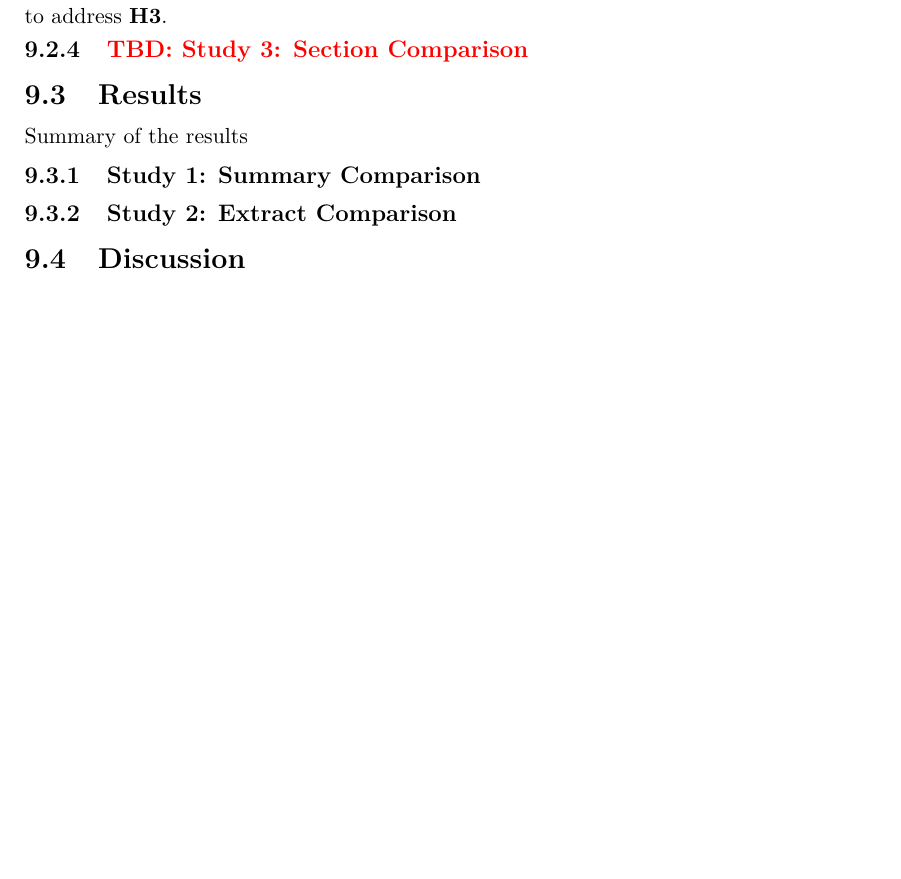
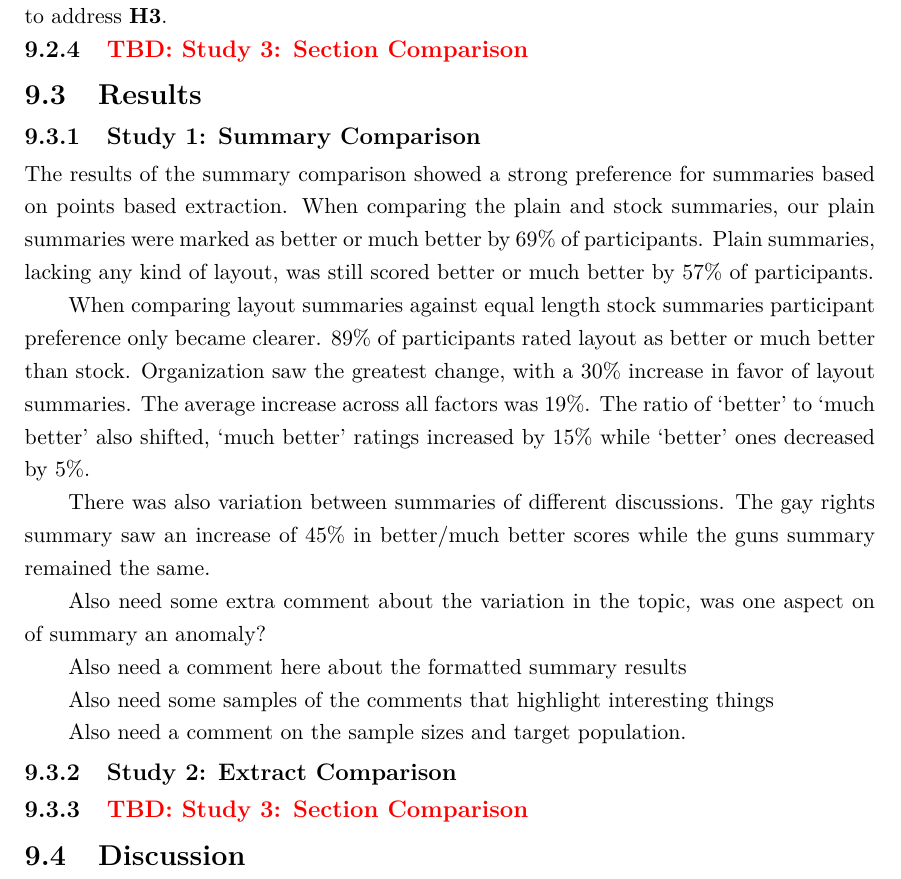
Before and after one commit to charlieegan3/standpoint, a LaTeX thesis (docs/report/abdnthesis.tex, which reads docs/report/evaluation.tex): part of page 32 of 41, cut so that both start at the same text, the shorter picture padded with empty space. Compiled offline with pdfLaTeX.

Commit message:
Begin study 1 results summary
Largely in complete, series of overall observations. Comment for
additional comments in section.

```diff
--- a/docs/report/evaluation.tex
+++ b/docs/report/evaluation.tex
@@ -53,8 +53,22 @@
     \tocless\subsection{\textcolor{red}{TBD: Study 3: Section Comparison}}
 
   \section{Results}
-    Summary of the results
     \subsection{Study 1: Summary Comparison}
+      The results of the summary comparison showed a strong preference for summaries based on points based extraction. When comparing the plain and stock summaries, our plain summaries were marked as better or much better by 69\% of participants. Plain summaries, lacking any kind of layout, was still scored better or much better by 57\% of participants.
+
+      When comparing layout summaries against equal length stock summaries participant preference only became clearer. 89\% of participants rated layout as better or much better than stock. Organization saw the greatest change, with a 30\% increase in favor of layout summaries. The average increase across all factors was 19\%. The ratio of `better' to `much better' also shifted, `much better' ratings increased by 15\% while `better' ones decreased by 5\%.
+
+      There was also variation between summaries of different discussions. The gay rights summary saw an increase of 45\% in better/much better scores while the guns summary remained the same.
+
+      Also need some extra comment about the variation in the topic, was one aspect on of summary an anomaly?
+
+      Also need a comment here about the formatted summary results
+
+      Also need some samples of the comments that highlight interesting things
+
+      Also need a comment on the sample sizes and target population.
+
     \subsection{Study 2: Extract Comparison}
+    \subsection{\textcolor{red}{TBD: Study 3: Section Comparison}}
 
   \section{Discussion}
```
